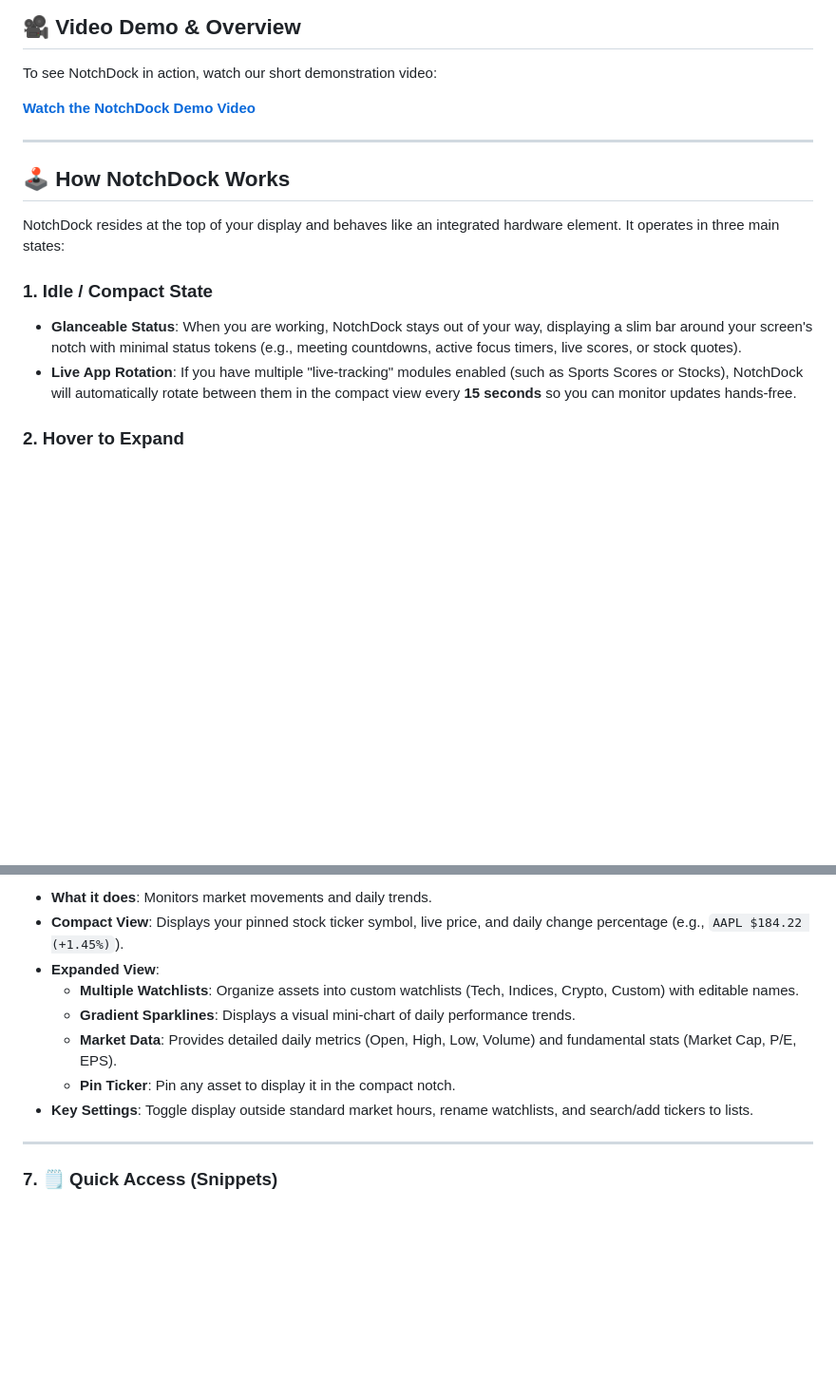
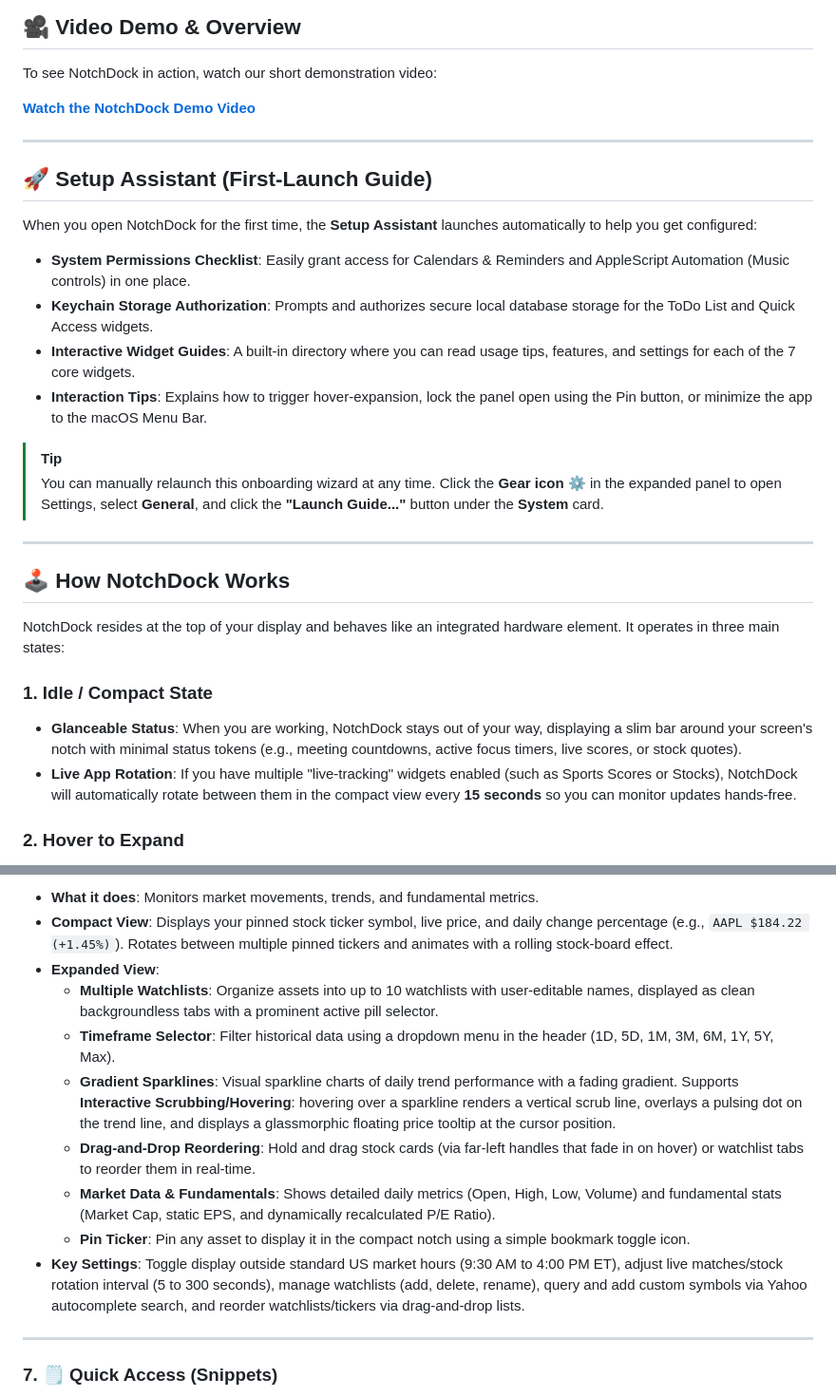
Before and after one commit to rohanrony/notchdock, a Markdown page: README.md, 2 parts joined by grey strips. Shown at 95% size. Drawn GitHub-style; blank space fills up the shorter version.

```diff
--- a/README.md
+++ b/README.md
@@ -18,13 +18,26 @@ To see NotchDock in action, watch our short demonstration video:
 
 ---
 
+## 🚀 Setup Assistant (First-Launch Guide)
+
+When you open NotchDock for the first time, the **Setup Assistant** launches automatically to help you get configured:
+* **System Permissions Checklist**: Easily grant access for Calendars & Reminders and AppleScript Automation (Music controls) in one place.
+* **Keychain Storage Authorization**: Prompts and authorizes secure local database storage for the ToDo List and Quick Access widgets.
+* **Interactive Widget Guides**: A built-in directory where you can read usage tips, features, and settings for each of the 7 core widgets.
+* **Interaction Tips**: Explains how to trigger hover-expansion, lock the panel open using the Pin button, or minimize the app to the macOS Menu Bar.
+
+> [!TIP]
+> You can manually relaunch this onboarding wizard at any time. Click the **Gear icon ⚙️** in the expanded panel to open Settings, select **General**, and click the **"Launch Guide..."** button under the **System** card.
+
+---
+
 ## 🕹️ How NotchDock Works
 
 NotchDock resides at the top of your display and behaves like an integrated hardware element. It operates in three main states:
 
 ### 1. Idle / Compact State
 * **Glanceable Status**: When you are working, NotchDock stays out of your way, displaying a slim bar around your screen's notch with minimal status tokens (e.g., meeting countdowns, active focus timers, live scores, or stock quotes).
-* **Live App Rotation**: If you have multiple "live-tracking" modules enabled (such as Sports Scores or Stocks), NotchDock will automatically rotate between them in the compact view every **15 seconds** so you can monitor updates hands-free.
+* **Live App Rotation**: If you have multiple "live-tracking" widgets enabled (such as Sports Scores or Stocks), NotchDock will automatically rotate between them in the compact view every **15 seconds** so you can monitor updates hands-free.
 
 ### 2. Hover to Expand
 * **Natural Gestures**: Simply move your cursor over the compact notch area. To prevent accidental triggers while browsing or using screen menus, the activation zone is restricted strictly to the width of the physical notch.
@@ -113,12 +134,14 @@ Real-time tracking of stock prices, indices, and cryptocurrency portfolios.
 
-* **What it does**: Monitors market movements and daily trends.
-* **Compact View**: Displays your pinned stock ticker symbol, live price, and daily change percentage (e.g., `AAPL $184.22 (+1.45%)`).
+* **What it does**: Monitors market movements, trends, and fundamental metrics.
+* **Compact View**: Displays your pinned stock ticker symbol, live price, and daily change percentage (e.g., `AAPL $184.22 (+1.45%)`). Rotates between multiple pinned tickers and animates with a rolling stock-board effect.
 * **Expanded View**:
-  * **Multiple Watchlists**: Organize assets into custom watchlists (Tech, Indices, Crypto, Custom) with editable names.
-  * **Gradient Sparklines**: Displays a visual mini-chart of daily performance trends.
-  * **Market Data**: Provides detailed daily metrics (Open, High, Low, Volume) and fundamental stats (Market Cap, P/E, EPS).
-  * **Pin Ticker**: Pin any asset to display it in the compact notch.
-* **Key Settings**: Toggle display outside standard market hours, rename watchlists, and search/add tickers to lists.
+  * **Multiple Watchlists**: Organize assets into up to 10 watchlists with user-editable names, displayed as clean backgroundless tabs with a prominent active pill selector.
+  * **Timeframe Selector**: Filter historical data using a dropdown menu in the header (1D, 5D, 1M, 3M, 6M, 1Y, 5Y, Max).
+  * **Gradient Sparklines**: Visual sparkline charts of daily trend performance with a fading gradient. Supports **Interactive Scrubbing/Hovering**: hovering over a sparkline renders a vertical scrub line, overlays a pulsing dot on the trend line, and displays a glassmorphic floating price tooltip at the cursor position.
+  * **Drag-and-Drop Reordering**: Hold and drag stock cards (via far-left handles that fade in on hover) or watchlist tabs to reorder them in real-time.
+  * **Market Data & Fundamentals**: Shows detailed daily metrics (Open, High, Low, Volume) and fundamental stats (Market Cap, static EPS, and dynamically recalculated P/E Ratio).
+  * **Pin Ticker**: Pin any asset to display it in the compact notch using a simple bookmark toggle icon.
+* **Key Settings**: Toggle display outside standard US market hours (9:30 AM to 4:00 PM ET), adjust live matches/stock rotation interval (5 to 300 seconds), manage watchlists (add, delete, rename), query and add custom symbols via Yahoo autocomplete search, and reorder watchlists/tickers via drag-and-drop lists.
 
 ---
 
```
Also changed, not shown: other parts of README.md (+25 -17 lines).
